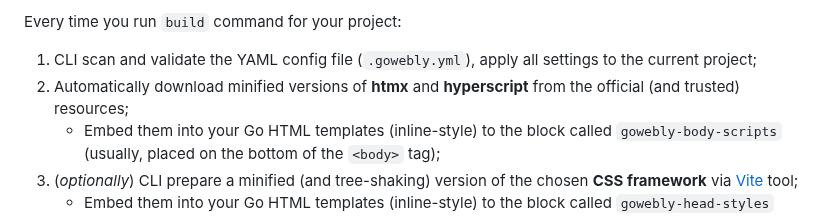
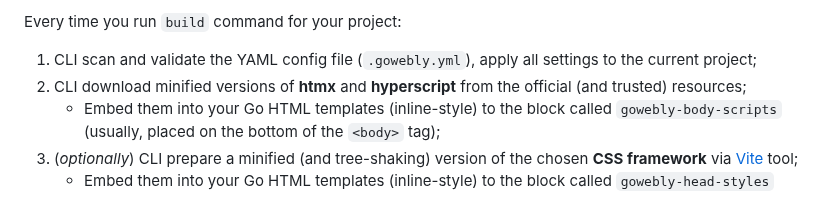
Before and after one commit to gowebly/gowebly, a Markdown page: README.md, the part around the change. Drawn GitHub-style.

```diff
--- a/README.md
+++ b/README.md
@@ -146,8 +146,8 @@ Every time you run `build` command for your project:
 
 1. CLI scan and validate the YAML config file (`.gowebly.yml`), apply all
    settings to the current project;
-2. Automatically download minified versions of **htmx** and **hyperscript**
-   from the official (and trusted) resources;
+2. CLI download minified versions of **htmx** and **hyperscript** from the
+   official (and trusted) resources;
    - Embed them into your Go HTML templates (inline-style) to the block
      called `gowebly-body-scripts` (usually, placed on the bottom of the
      `<body>` tag);
```
